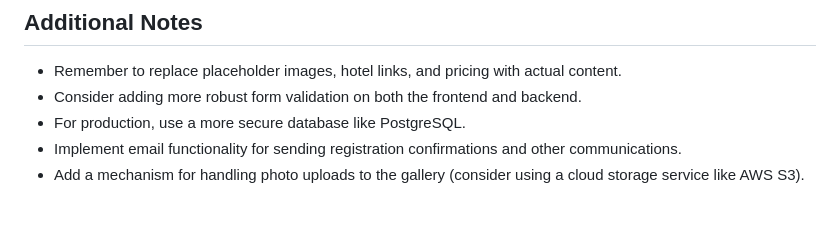
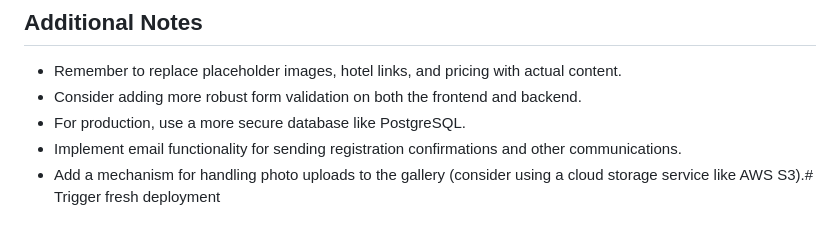
Before and after one commit to moultke/FamilyReunionSite, a Markdown page: README.md, the part around the change. Drawn GitHub-style.

Commit message:
Trigger deployment to fresh app

```diff
--- a/README.md
+++ b/README.md
@@ -153,4 +153,4 @@ This website is designed for the Family Reunion event scheduled for July 17-20,
 -   Consider adding more robust form validation on both the frontend and backend.
 -   For production, use a more secure database like PostgreSQL.
 -   Implement email functionality for sending registration confirmations and other communications.
--   Add a mechanism for handling photo uploads to the gallery (consider using a cloud storage service like AWS S3).
+-   Add a mechanism for handling photo uploads to the gallery (consider using a cloud storage service like AWS S3).# Trigger fresh deployment
```
